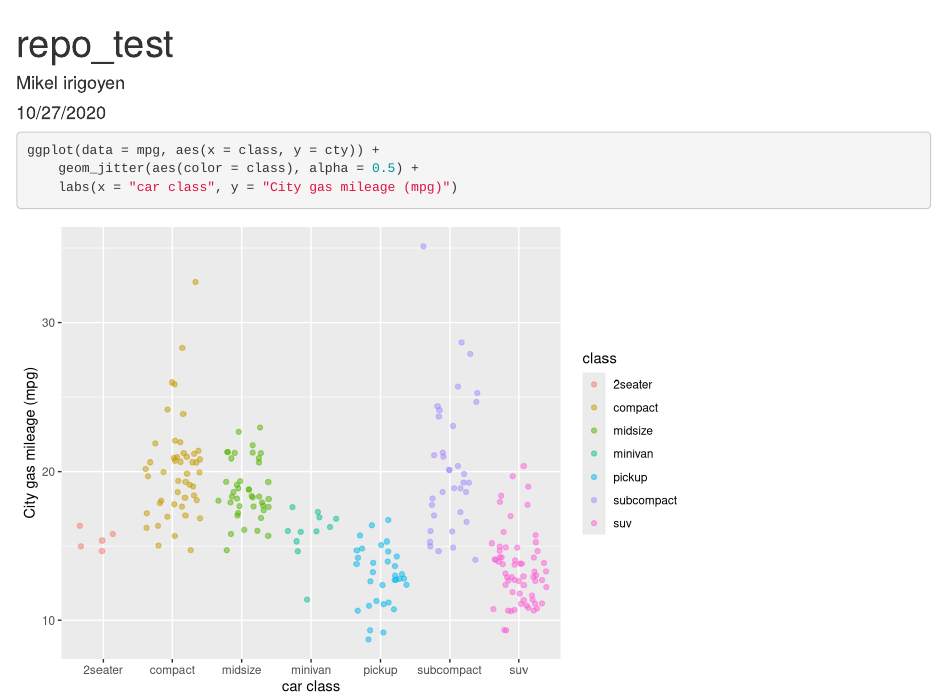
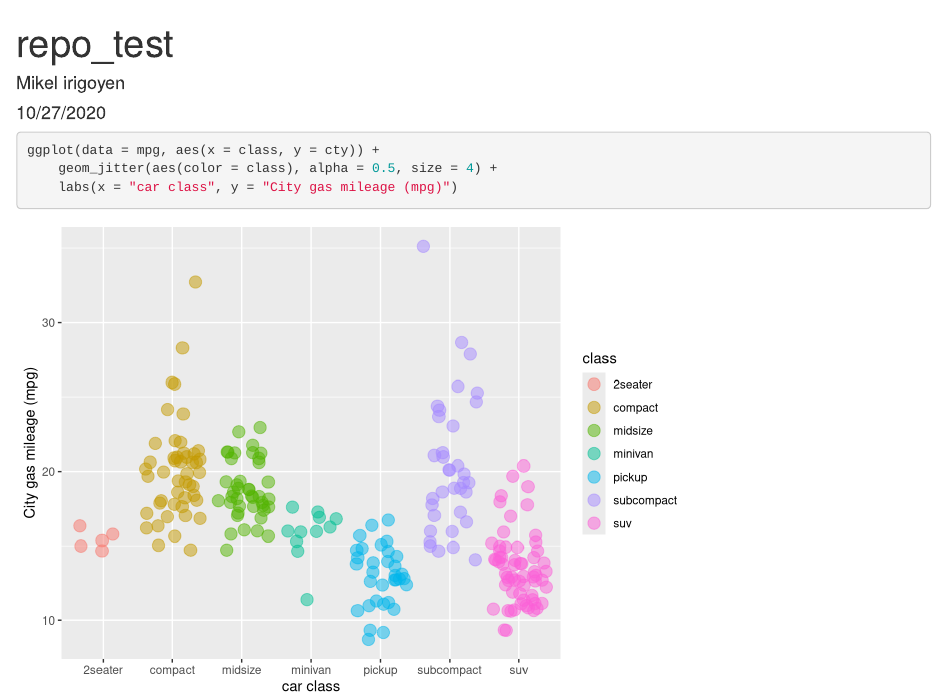
Before and after one commit to mikelirigoyen/test-repo, an R Markdown document (test_file.Rmd): the page in a window 1100 px wide, from its top. Rendered offline with R 4.5, knitr and Pandoc, with nearby package versions; code that draws random numbers runs with fixed seeds of ours.

Commit message:
changed point size to 4

````diff
--- a/test_file.Rmd
+++ b/test_file.Rmd
@@ -12,7 +12,7 @@ library(tidyverse)
 
 ```{r}
 ggplot(data = mpg, aes(x = class, y = cty)) +
-	geom_jitter(aes(color = class), alpha = 0.5) +
+	geom_jitter(aes(color = class), alpha = 0.5, size = 4) +
 	labs(x = "car class", y = "City gas mileage (mpg)")
 
 ```
````
Also changed, not shown: test_file.html.
